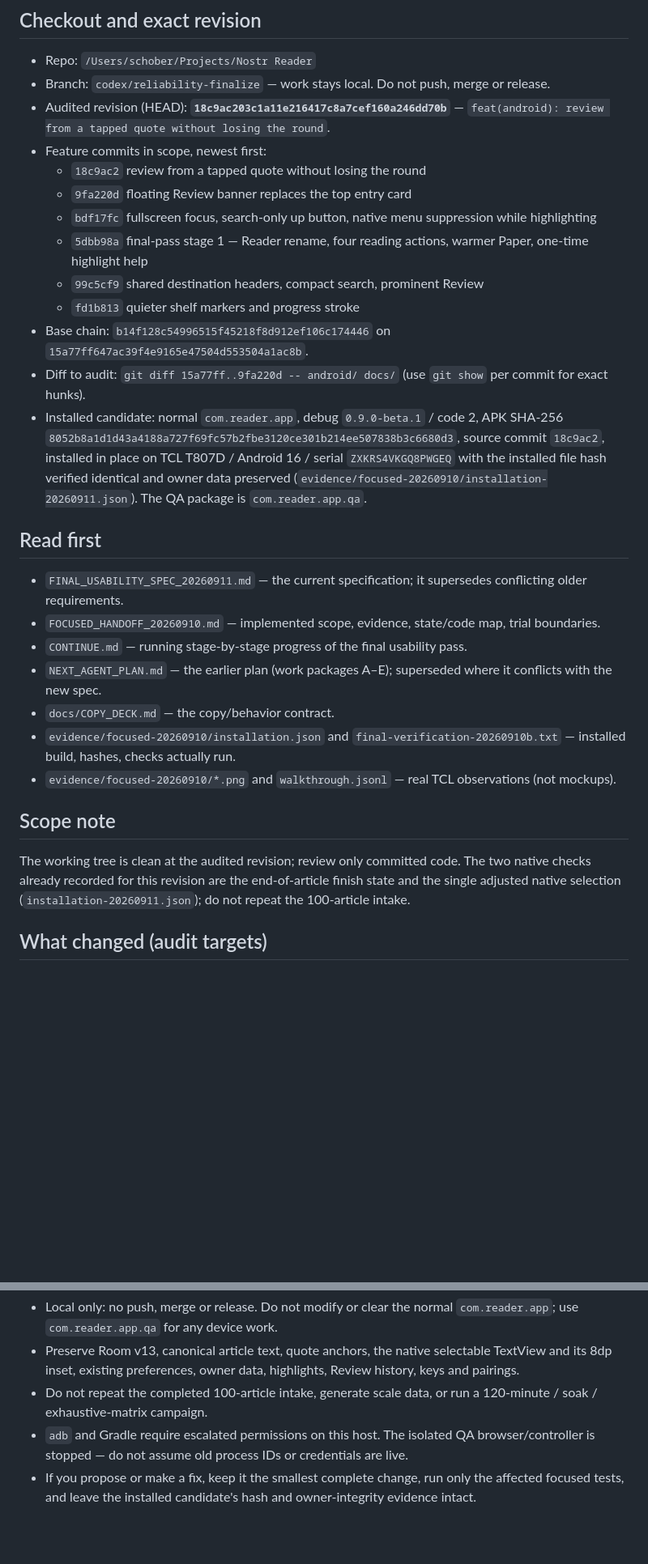
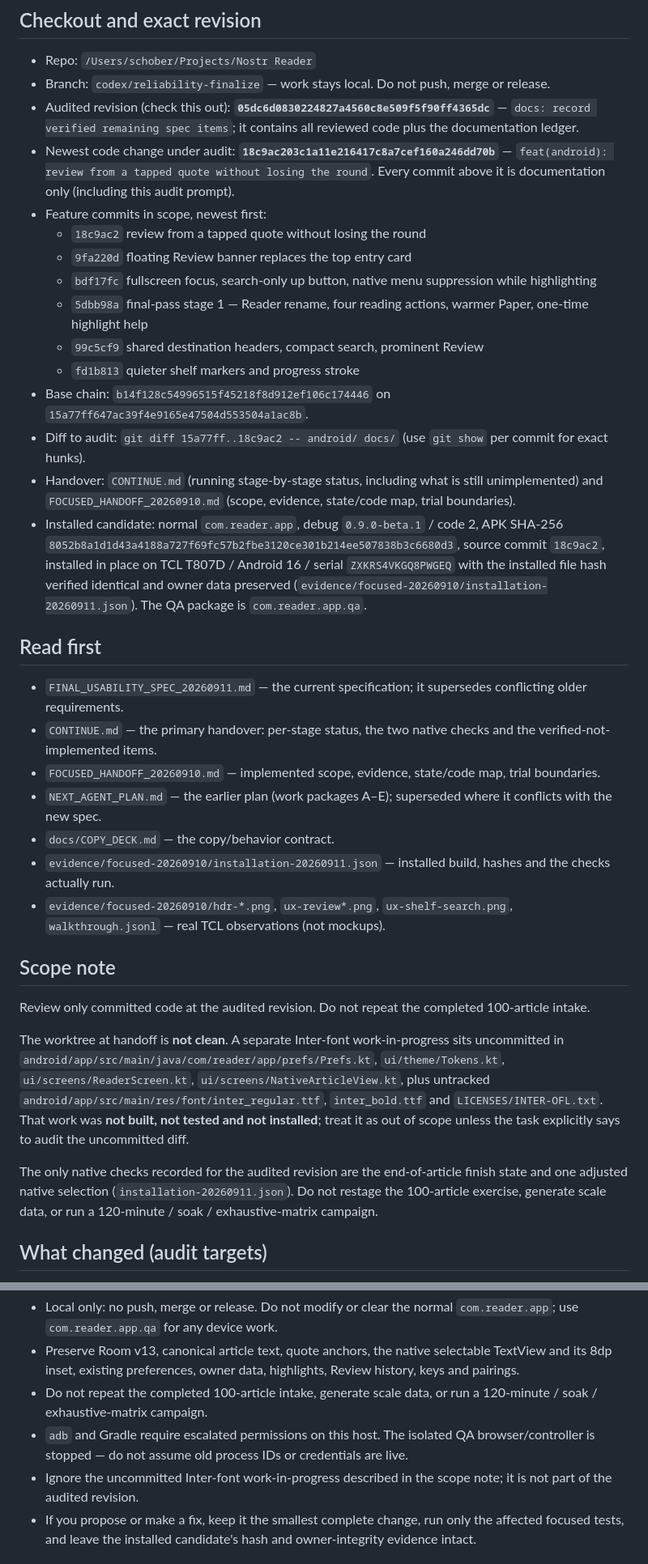
Before and after one commit to mariusschober/nostr-reader, a Markdown page: NEXT_AGENT_PROMPT_ASTRA_REVIEW.md, 2 parts joined by grey strips. Shown at 81% size. Drawn GitHub-style; blank space fills up the shorter version.

Commit message:
docs: point Astra audit prompt at 05dc6d0 and current handover

```diff
--- a/NEXT_AGENT_PROMPT_ASTRA_REVIEW.md
+++ b/NEXT_AGENT_PROMPT_ASTRA_REVIEW.md
@@ -6,7 +6,8 @@ You are a rigorous, independent reviewer and auditor for an Android reader app.
 
 - Repo: `/Users/schober/Projects/Nostr Reader`
 - Branch: `codex/reliability-finalize` — work stays local. Do not push, merge or release.
-- Audited revision (HEAD): **`18c9ac203c1a11e216417c8a7cef160a246dd70b`** — `feat(android): review from a tapped quote without losing the round`.
+- Audited revision (check this out): **`05dc6d0830224827a4560c8e509f5f90ff4365dc`** — `docs: record verified remaining spec items`; it contains all reviewed code plus the documentation ledger.
+- Newest code change under audit: **`18c9ac203c1a11e216417c8a7cef160a246dd70b`** — `feat(android): review from a tapped quote without losing the round`. Every commit above it is documentation only (including this audit prompt).
 - Feature commits in scope, newest first:
   - `18c9ac2` review from a tapped quote without losing the round
   - `9fa220d` floating Review banner replaces the top entry card
@@ -15,22 +16,27 @@ You are a rigorous, independent reviewer and auditor for an Android reader app.
   - `99c5cf9` shared destination headers, compact search, prominent Review
   - `fd1b813` quieter shelf markers and progress stroke
 - Base chain: `b14f128c54996515f45218f8d912ef106c174446` on `15a77ff647ac39f4e9165e47504d553504a1ac8b`.
-- Diff to audit: `git diff 15a77ff..9fa220d -- android/ docs/` (use `git show` per commit for exact hunks).
+- Diff to audit: `git diff 15a77ff..18c9ac2 -- android/ docs/` (use `git show` per commit for exact hunks).
+- Handover: `CONTINUE.md` (running stage-by-stage status, including what is still unimplemented) and `FOCUSED_HANDOFF_20260910.md` (scope, evidence, state/code map, trial boundaries).
 - Installed candidate: normal `com.reader.app`, debug `0.9.0-beta.1` / code 2, APK SHA-256 `8052b8a1d1d43a4188a727f69fc57b2fbe3120ce301b214ee507838b3c6680d3`, source commit `18c9ac2`, installed in place on TCL T807D / Android 16 / serial `ZXKRS4VKGQ8PWGEQ` with the installed file hash verified identical and owner data preserved (`evidence/focused-20260910/installation-20260911.json`). The QA package is `com.reader.app.qa`.
 
 ## Read first
 
 - `FINAL_USABILITY_SPEC_20260911.md` — the current specification; it supersedes conflicting older requirements.
+- `CONTINUE.md` — the primary handover: per-stage status, the two native checks and the verified-not-implemented items.
 - `FOCUSED_HANDOFF_20260910.md` — implemented scope, evidence, state/code map, trial boundaries.
-- `CONTINUE.md` — running stage-by-stage progress of the final usability pass.
 - `NEXT_AGENT_PLAN.md` — the earlier plan (work packages A–E); superseded where it conflicts with the new spec.
 - `docs/COPY_DECK.md` — the copy/behavior contract.
-- `evidence/focused-20260910/installation.json` and `final-verification-20260910b.txt` — installed build, hashes, checks actually run.
-- `evidence/focused-20260910/*.png` and `walkthrough.jsonl` — real TCL observations (not mockups).
+- `evidence/focused-20260910/installation-20260911.json` — installed build, hashes and the checks actually run.
+- `evidence/focused-20260910/hdr-*.png`, `ux-review*.png`, `ux-shelf-search.png`, `walkthrough.jsonl` — real TCL observations (not mockups).
 
 ## Scope note
 
-The working tree is clean at the audited revision; review only committed code. The two native checks already recorded for this revision are the end-of-article finish state and the single adjusted native selection (`installation-20260911.json`); do not repeat the 100-article intake.
+Review only committed code at the audited revision. Do not repeat the completed 100-article intake.
+
+The worktree at handoff is **not clean**. A separate Inter-font work-in-progress sits uncommitted in `android/app/src/main/java/com/reader/app/prefs/Prefs.kt`, `ui/theme/Tokens.kt`, `ui/screens/ReaderScreen.kt`, `ui/screens/NativeArticleView.kt`, plus untracked `android/app/src/main/res/font/inter_regular.ttf`, `inter_bold.ttf` and `LICENSES/INTER-OFL.txt`. That work was **not built, not tested and not installed**; treat it as out of scope unless the task explicitly says to audit the uncommitted diff.
+
+The only native checks recorded for the audited revision are the end-of-article finish state and one adjusted native selection (`installation-20260911.json`). Do not restage the 100-article exercise, generate scale data, or run a 120-minute / soak / exhaustive-matrix campaign.
 
 ## What changed (audit targets)
 
@@ -88,6 +94,7 @@ The working tree is clean at the audited revision; review only committed code. T
 - Preserve Room v13, canonical article text, quote anchors, the native selectable TextView and its 8dp inset, existing preferences, owner data, highlights, Review history, keys and pairings.
 - Do not repeat the completed 100-article intake, generate scale data, or run a 120-minute / soak / exhaustive-matrix campaign.
 - `adb` and Gradle require escalated permissions on this host. The isolated QA browser/controller is stopped — do not assume old process IDs or credentials are live.
+- Ignore the uncommitted Inter-font work-in-progress described in the scope note; it is not part of the audited revision.
 - If you propose or make a fix, keep it the smallest complete change, run only the affected focused tests, and leave the installed candidate's hash and owner-integrity evidence intact.
 
 ## Output
```
